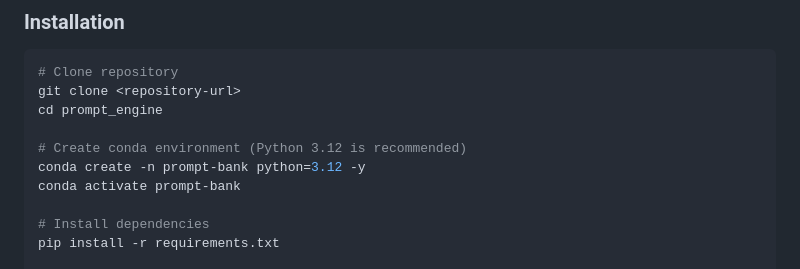
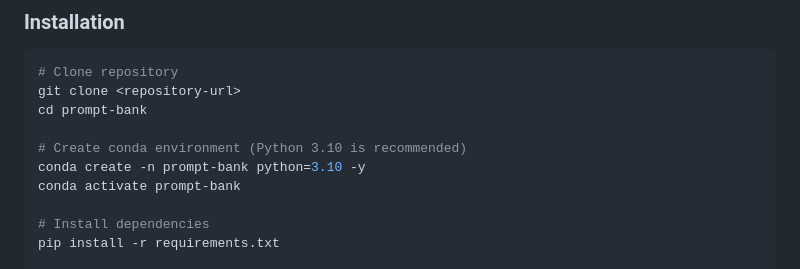
Before and after one commit to trungthanhnguyenn/prompt-bank, a Markdown page: README.md, the part around the change. Drawn GitHub-style.

````diff
--- a/README.md
+++ b/README.md
@@ -19,10 +19,10 @@ A pure Python prompt generation engine that supports multiple LLM formats (DeepS
 ```bash
 # Clone repository
 git clone <repository-url>
-cd prompt_engine
+cd prompt-bank
 
-# Create conda environment (Python 3.12 is recommended)
-conda create -n prompt-bank python=3.12 -y
+# Create conda environment (Python 3.10 is recommended)
+conda create -n prompt-bank python=3.10 -y
 conda activate prompt-bank
 
 # Install dependencies
````
